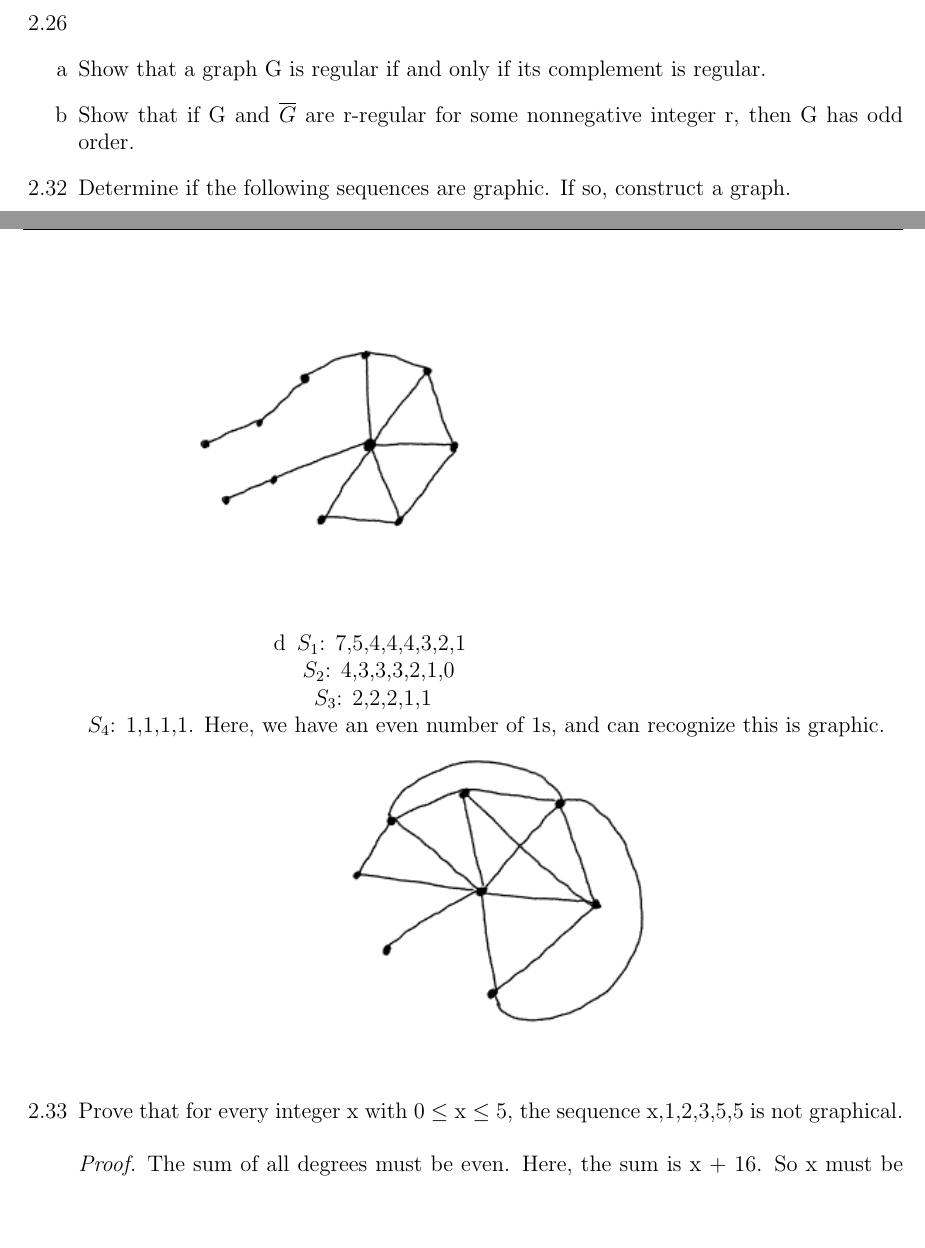
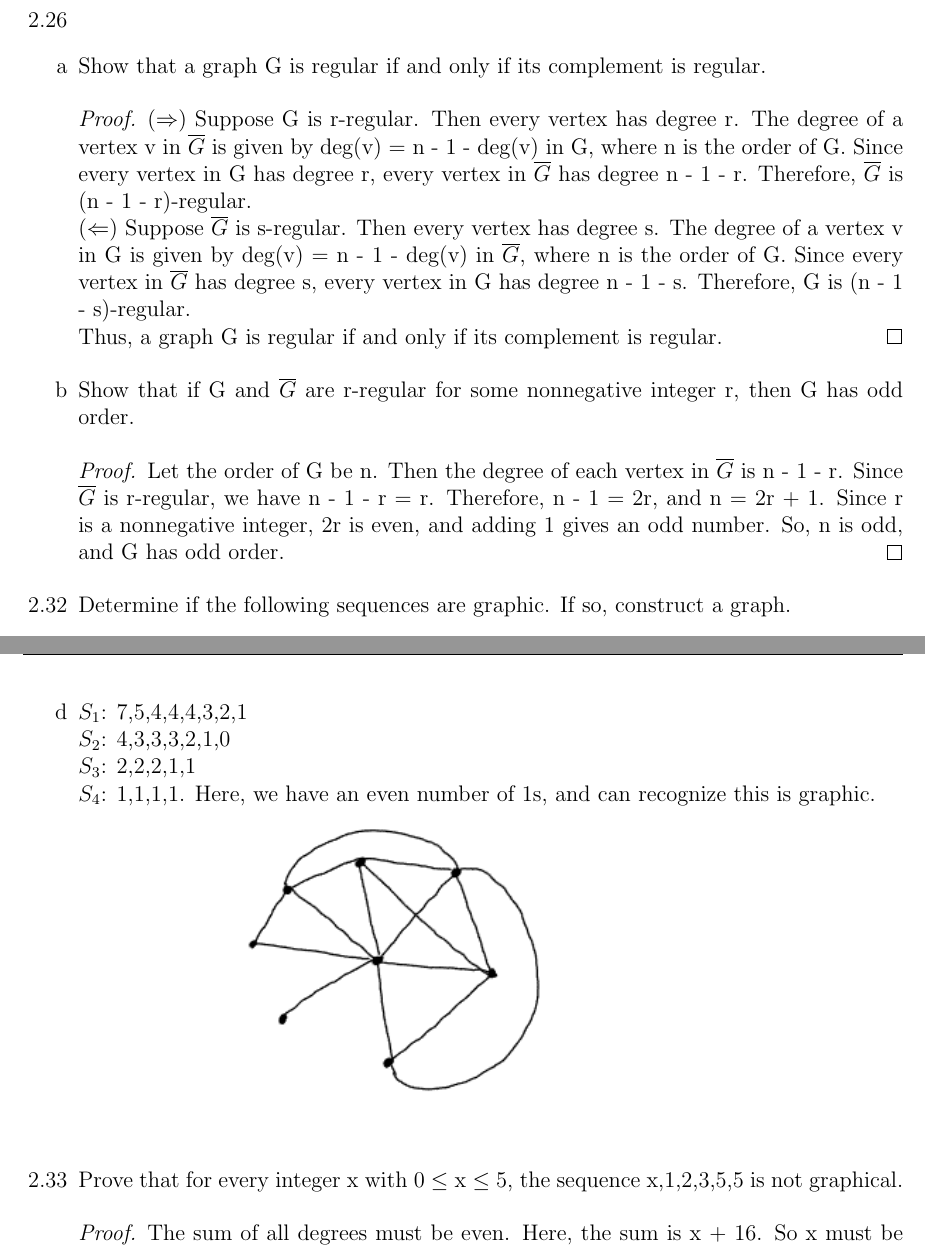
Before and after one commit to rayanagott/Graph-Theory-Homework, a LaTeX problem sheet (3/homework_3.tex): two parts of pages 1 and 2 of 3 before the commit and two parts of pages 2 and 3 of 3 after it, joined at a grey line, cut so that both start at the same text, the shorter picture padded with empty space. Compiled offline with pdfLaTeX.

Commit message:
finished hw 3

```diff
--- a/3/homework_3.tex
+++ b/3/homework_3.tex
@@ -42,10 +60,25 @@
 
 \item[2.26]
 \item[a] Show that a graph G is regular if and only if its complement is regular.
+\begin{proof}
+    ($\Rightarrow$) Suppose G is r-regular. Then every vertex has degree r.
+    The degree of a vertex v in $\overline{G}$ is given by deg(v) = n - 1 - deg(v) in G, where n is the order of G.
+    Since every vertex in G has degree r, every vertex in $\overline{G}$ has degree n - 1 - r. Therefore, $\overline{G}$ is (n - 1 - r)-regular.
+    \newline
+    ($\Leftarrow$) Suppose $\overline{G}$ is s-regular. Then every vertex has degree s.
+    The degree of a vertex v in G is given by deg(v) = n - 1 - deg(v) in $\overline{G}$, where n is the order of G.
+    Since every vertex in $\overline{G}$ has degree s, every vertex in G has degree n - 1 - s. Therefore, G is (n - 1 - s)-regular.
+    \newline
+    Thus, a graph G is regular if and only if its complement is regular.
+\end{proof}
 
 
 \item[b] Show that if G and $\overline{G}$ are r-regular for some nonnegative integer r, then G has odd order.
-
+\begin{proof}
+    Let the order of G be n. Then the degree of each vertex in $\overline{G}$ is n - 1 - r. Since $\overline{G}$ is r-regular, we have n - 1 - r = r.
+    Therefore, n - 1 = 2r, and n = 2r + 1. Since r is a nonnegative integer, 2r is even, and adding 1 gives an odd number.
+    So, n is odd, and G has odd order.
+\end{proof}
 
 \item[2.32] Determine if the following sequences are graphic. If so, construct a graph.
 \item[b]
@@ -62,8 +94,6 @@
 
 
 \item[d]
-\begin{center}
-    \newline
     $S_1$: 7,5,4,4,4,3,2,1
     \newline
     $S_2$: 4,3,3,3,2,1,0
@@ -74,7 +104,6 @@
     \newline
     \includegraphics{graphd.png}
 
-\end{center}
 
 
 \item[2.33] Prove that for every integer x with 0 $\leq$ x $\leq$ 5, the sequence x,1,2,3,5,5 is not graphical.
```
Also changed, not shown: 3/homework_3.pdf, 3/homework_3.tex (25 more changed lines), 4 other files.
